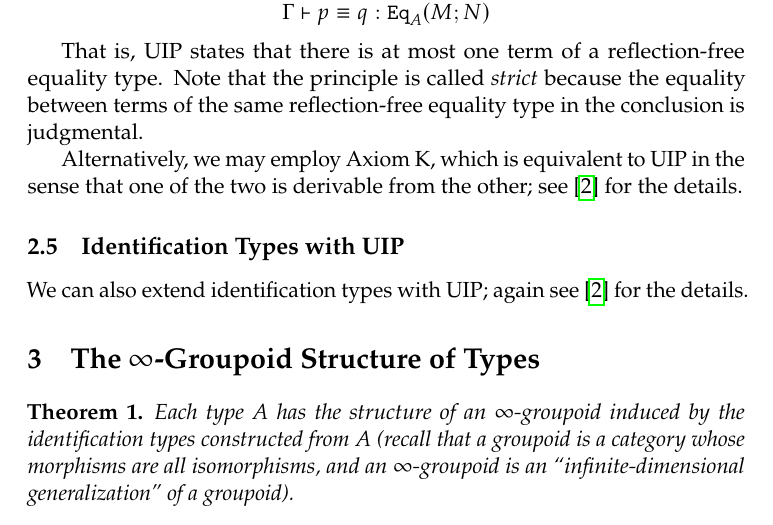
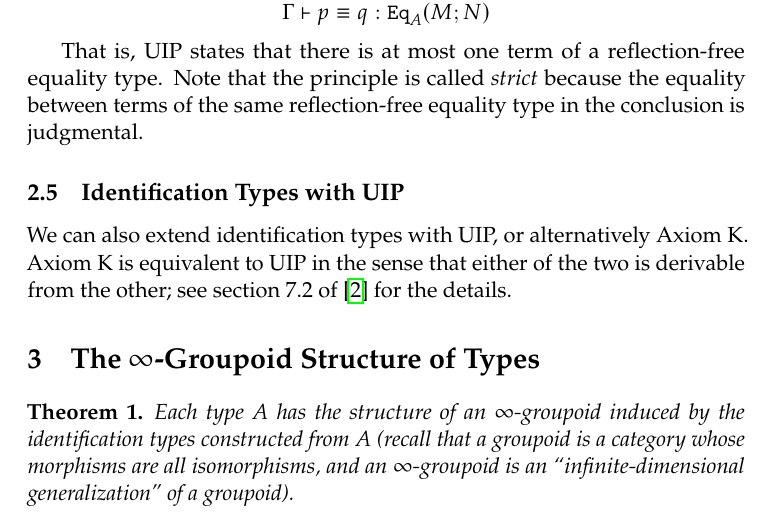
Before and after one commit to favonia/hdtt2020-notes, a LaTeX document (notes-20200211.tex): part of page 4 of 5, cut so that both start at the same text. Compiled offline with pdfLaTeX.

Commit message:
Moves Axiom K discussion to Id+UIP section.

```diff
--- a/notes-20200211.tex
+++ b/notes-20200211.tex
@@ -141,11 +141,9 @@ A variant of equality types is reflection-free equality types \cite{sterling_et_
 That is, UIP states that there is at most one term of a reflection-free equality type.
 Note that the principle is called \emph{strict} because the equality between terms of the same reflection-free equality type in the conclusion is judgmental.
 
-Alternatively, we may employ Axiom K, which is equivalent to UIP in the sense that one of the two is derivable from the other; see \cite{hott-as:book} for the details.
-
 \subsection{Identification Types with UIP}
 
-We can also extend identification types with UIP; again see \cite{hott-as:book} for the details.
+We can also extend identification types with UIP, or alternatively Axiom K. Axiom K is equivalent to UIP in the sense that either of the two is derivable from the other; see section 7.2 of \cite{hott-as:book} for the details.
 
 \section{The $\infty$-Groupoid Structure of Types}
 
```
